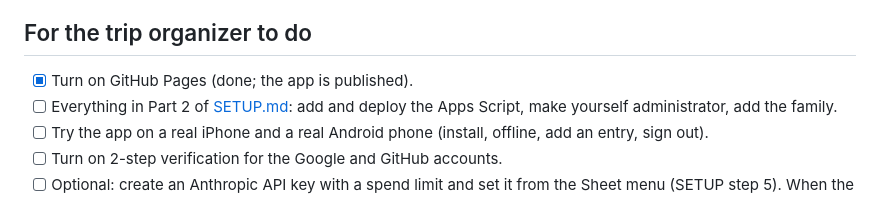
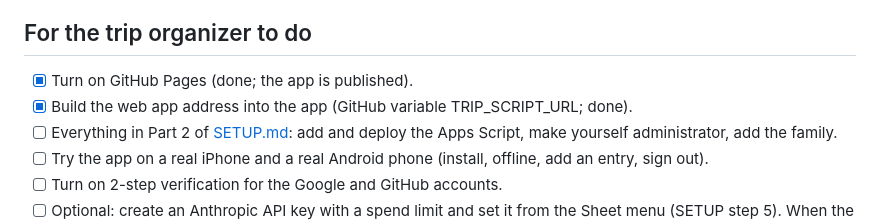
Before and after one commit to mirsassy/jptrip, a Markdown page: FOLLOW-UPS.md, the part around the change. Drawn GitHub-style.

Commit message:
Note TRIP_SCRIPT_URL is set; rebuild with the address built in
Co-Authored-By: Claude Opus 5.5 <noreply@anthropic.com>
Claude-Session: https://claude.ai/code/session_01CKmDJFf8V1Bf3eb7m3nJR7

```diff
--- a/FOLLOW-UPS.md
+++ b/FOLLOW-UPS.md
@@ -5,6 +5,7 @@ Open decisions and things that could not be verified while building the app. Iti
 ## For the trip organizer to do
 
 - [x] Turn on GitHub Pages (done; the app is published).
+- [x] Build the web app address into the app (GitHub variable TRIP_SCRIPT_URL; done).
 - [ ] Everything in Part 2 of [SETUP.md](SETUP.md): add and deploy the Apps Script, make yourself administrator, add the family.
 - [ ] Try the app on a real iPhone and a real Android phone (install, offline, add an entry, sign out).
 - [ ] Turn on 2-step verification for the Google and GitHub accounts.
```
